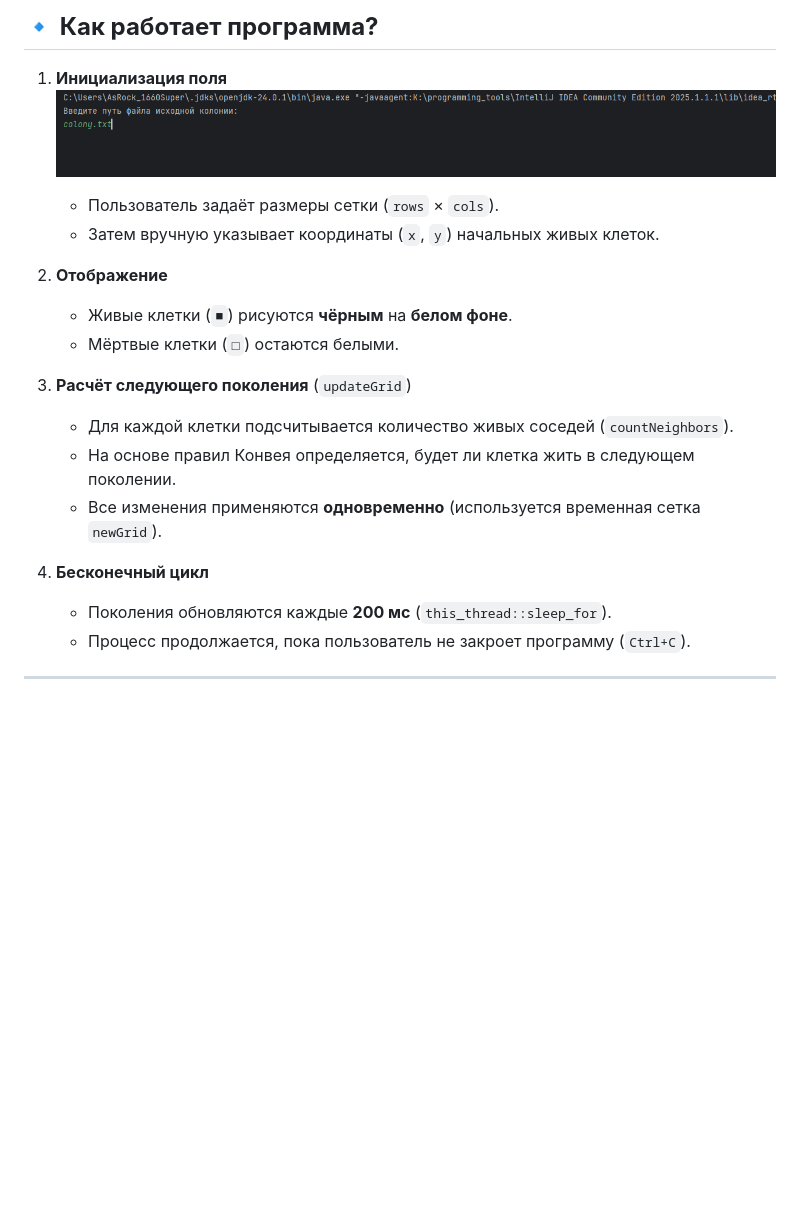
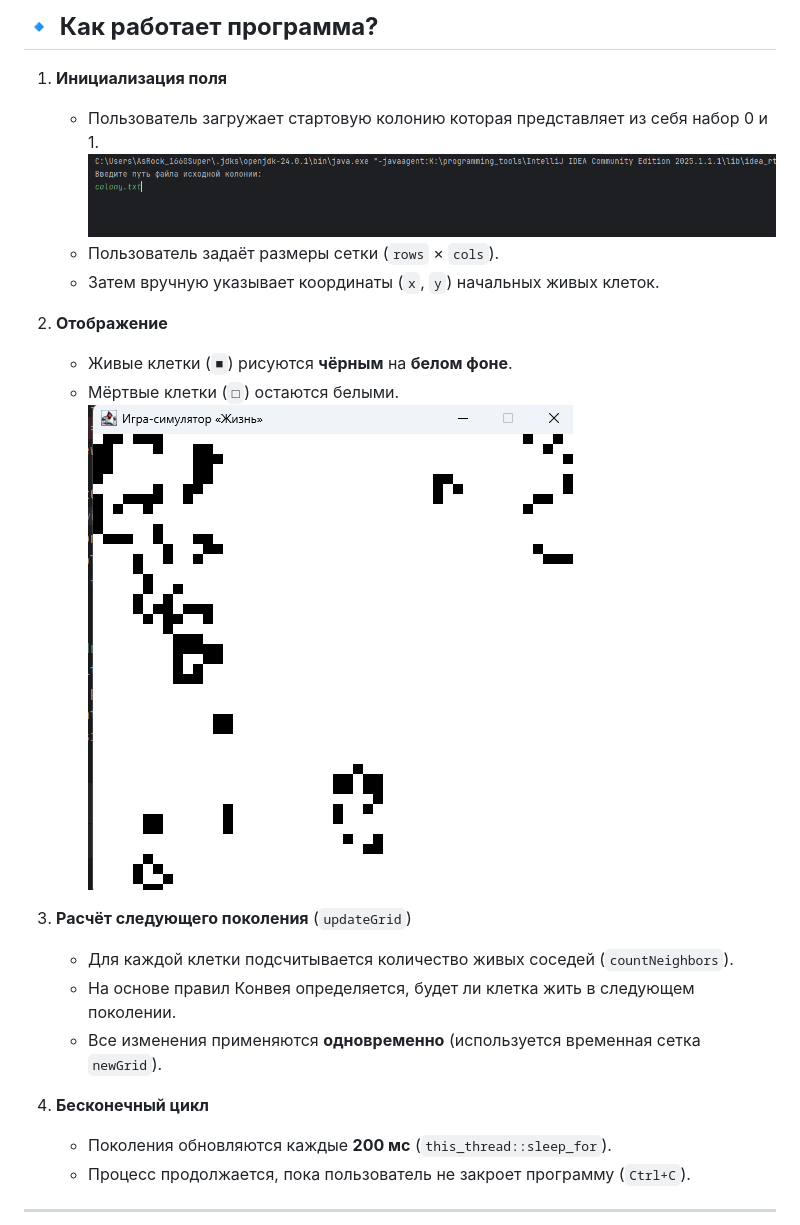
Before and after one commit to Karench0/project_practice, a Markdown page: project/GameOfLifeInfo.md, the part around the change. Rendered like a GitHub page; blank space fills up the shorter version.

```diff
--- a/project/GameOfLifeInfo.md
+++ b/project/GameOfLifeInfo.md
@@ -28,20 +28,21 @@
 
 ## **🔹 Как работает программа?**
 1. **Инициализация поля**
-   ![Logo_Polytech_rus_main](https://github.com/Karench0/project_practice/blob/main/images/Screenshot%202025-05-19%20151308.png?raw=true)
+   - Пользователь загружает стартовую колонию которая представляет из себя набор 0 и 1.
+   ![колония](https://github.com/Karench0/project_practice/blob/main/images/Screenshot%202025-05-19%20151308.png?raw=true)
    - Пользователь задаёт размеры сетки (`rows` × `cols`).
    - Затем вручную указывает координаты (`x`, `y`) начальных живых клеток.
 
-2. **Отображение**
+3. **Отображение**
    - Живые клетки (`■`) рисуются **чёрным** на **белом фоне**.
    - Мёртвые клетки (`□`) остаются белыми.
-
-3. **Расчёт следующего поколения** (`updateGrid`)
+   ![колония](https://github.com/Karench0/project_practice/blob/main/images/Screenshot%202025-05-19%20151356.png?raw=true)
+4. **Расчёт следующего поколения** (`updateGrid`)
    - Для каждой клетки подсчитывается количество живых соседей (`countNeighbors`).
    - На основе правил Конвея определяется, будет ли клетка жить в следующем поколении.
    - Все изменения применяются **одновременно** (используется временная сетка `newGrid`).
 
-4. **Бесконечный цикл**
+5. **Бесконечный цикл**
    - Поколения обновляются каждые **200 мс** (`this_thread::sleep_for`).
    - Процесс продолжается, пока пользователь не закроет программу (`Ctrl+C`).
 
```
